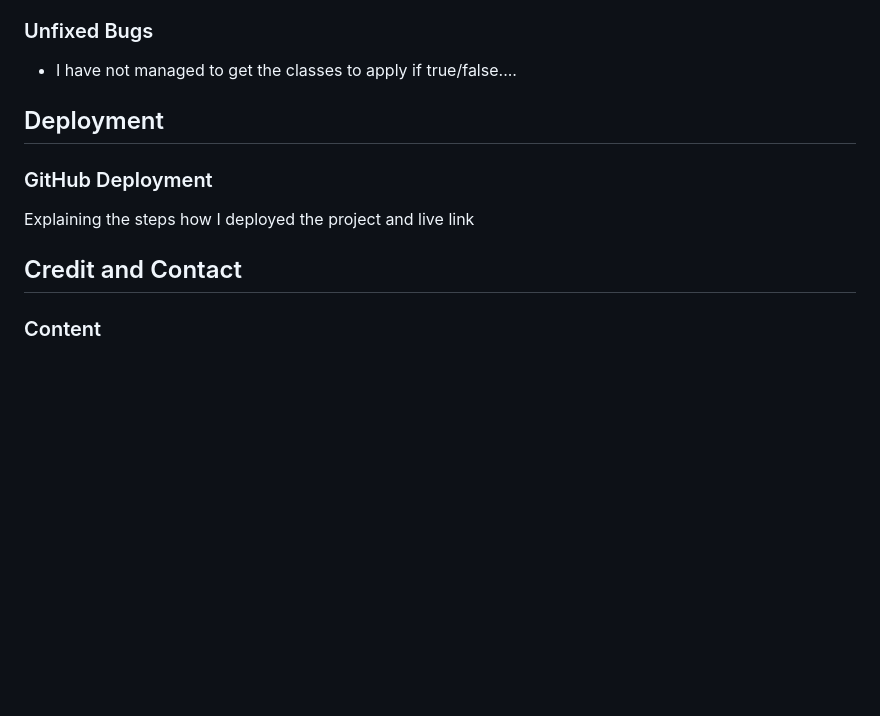
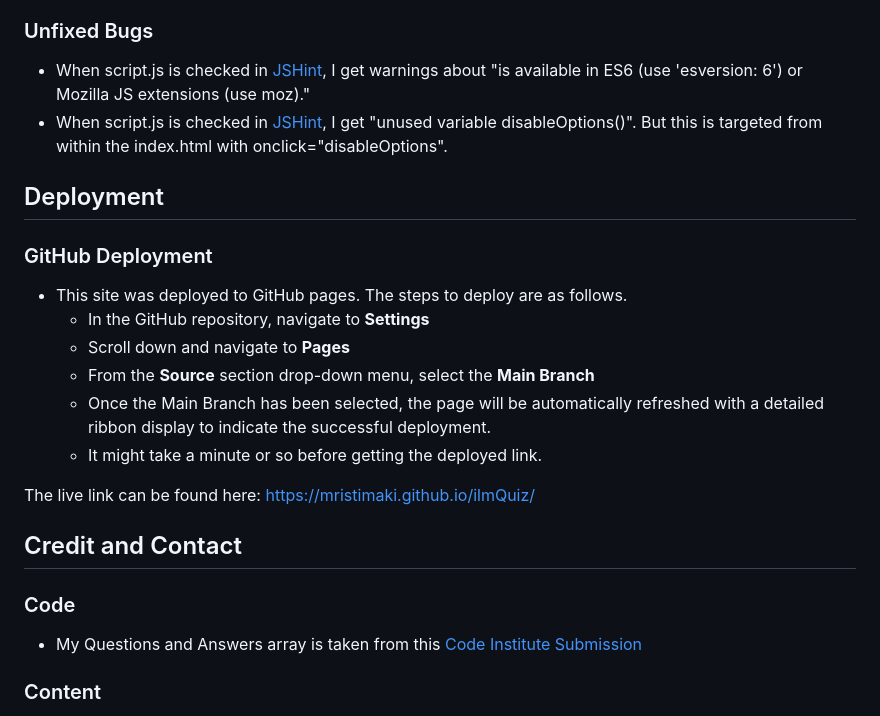
Before and after one commit to mristimaki/ilm, a Markdown page: README.md, the part around one of its changes. GitHub-like rendering; blank space fills up the shorter version.

```diff
--- a/README.md
+++ b/README.md
@@ -127,15 +127,27 @@ The design of [The Ilm Quiz](https://mristimaki.github.io/ilmQuiz/) is responsiv
 - Difficulties with adding the correct and incorrect classes to users option, to change into green if correct and red if incorrect......
 
 ### Unfixed Bugs
-- I have not managed to get the classes to apply if true/false....
+- When script.js is checked in [JSHint](https://jshint.com/), I get warnings about "is available in ES6 (use 'esversion: 6') or Mozilla JS extensions (use moz)."
+- When script.js is checked in [JSHint](https://jshint.com/), I get "unused variable disableOptions()". But this is targeted from within the index.html with onclick="disableOptions".
 
 ## Deployment
 
 ### GitHub Deployment
 
-Explaining the steps how I deployed the project and live link
+- This site was deployed to GitHub pages. The steps to deploy are as follows.
+  - In the GitHub repository, navigate to **Settings**
+  - Scroll down and navigate to **Pages**
+  - From the **Source** section drop-down menu, select the **Main Branch**
+  - Once the Main Branch has been selected, the page will be automatically refreshed with a detailed ribbon display to indicate the successful deployment.
+  - It might take a minute or so before getting the deployed link.
+
+The live link can be found here:
+https://mristimaki.github.io/ilmQuiz/
 
 ## Credit and Contact
 
+### Code
+- My Questions and Answers array is taken from this [Code Institute Submission](https://github.com/Code-Institute-Submissions/Quiz-me-Sailor/blob/main/assets/js/script.js)
+
 ### Content
 - The information to the Quiz is taken from:
```
Also changed, not shown: other parts of README.md (+3 -3 lines).
